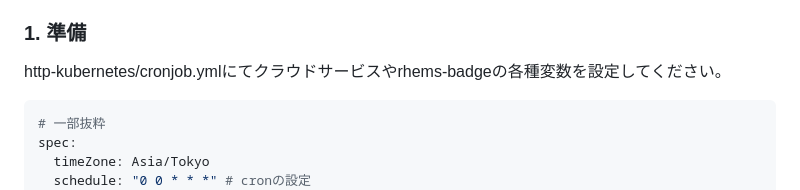
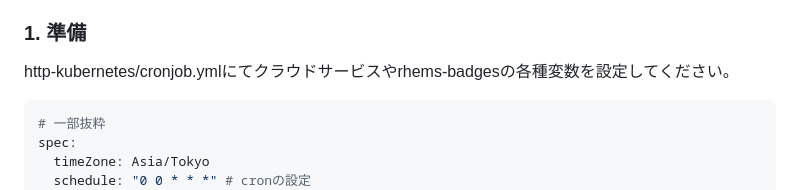
Before and after one commit to RHEMS-Japan/rhems-getssl, a Markdown page: README.md, the part around the change. GitHub-like rendering.

````diff
--- a/README.md
+++ b/README.md
@@ -22,7 +22,7 @@ HTTP-01 チャレンジ(HTTPアクセスによるトークン認証)を使用す
 
 ### 1. 準備
 
-http-kubernetes/cronjob.ymlにてクラウドサービスやrhems-badgeの各種変数を設定してください。
+http-kubernetes/cronjob.ymlにてクラウドサービスやrhems-badgesの各種変数を設定してください。
 ```yaml
 # 一部抜粋
 spec:
````
